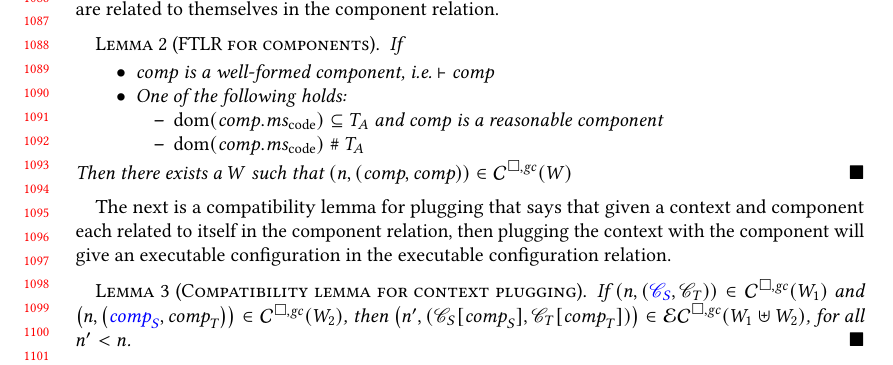
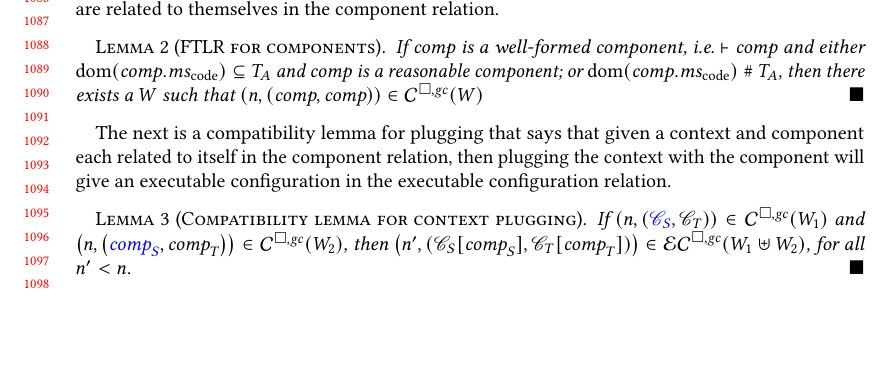
Before and after one commit to dominiquedevriese/capability-machine-reasoning-on-paper, a LaTeX paper (fully-abstract-comp/popl2019/paper.tex): part of page 23 of 26, cut so that both start at the same text, the shorter picture padded with empty space. Compiled offline with pdfLaTeX.

Commit message:
Formatting of lemma.

```diff
--- a/fully-abstract-comp/popl2019/paper.tex
+++ b/fully-abstract-comp/popl2019/paper.tex
@@ -1802,16 +1802,10 @@ The first is a FTLR for components that says (1) all well-formed untrusted compo
 % \end{multline*}
 \begin{lemma}[FTLR for components]
   \label{lem:ftlr-comps}
-  If
-  \begin{itemize}
-  \item $\comp$ is a well-formed component, i.e. $\wdjud{\comp}$
-  \item One of the following holds:
-    \begin{itemize}
-    \item $\dom(\comp.\mscode) \subseteq \ta$ and $\comp$ is a reasonable component
-    \item $\dom(\comp.\mscode) \mathrel{\#} \ta$
-    \end{itemize}
-  \end{itemize}
-  Then there exists a $W$ such that
+  If $\comp$ is a well-formed component, i.e. $\wdjud{\comp}$ and either
+    $\dom(\comp.\mscode) \subseteq \ta$ and $\comp$ is a reasonable component; or
+    $\dom(\comp.\mscode) \mathrel{\#} \ta$,
+  then there exists a $W$ such that
   $\npair{(\comp,\comp)} \in \lrcomp(W)$
 \end{lemma}
 The next is a compatibility lemma for plugging that says that given a context and component each related to itself in the component relation, then plugging the context with the component will give an executable configuration in the executable configuration relation.
```
